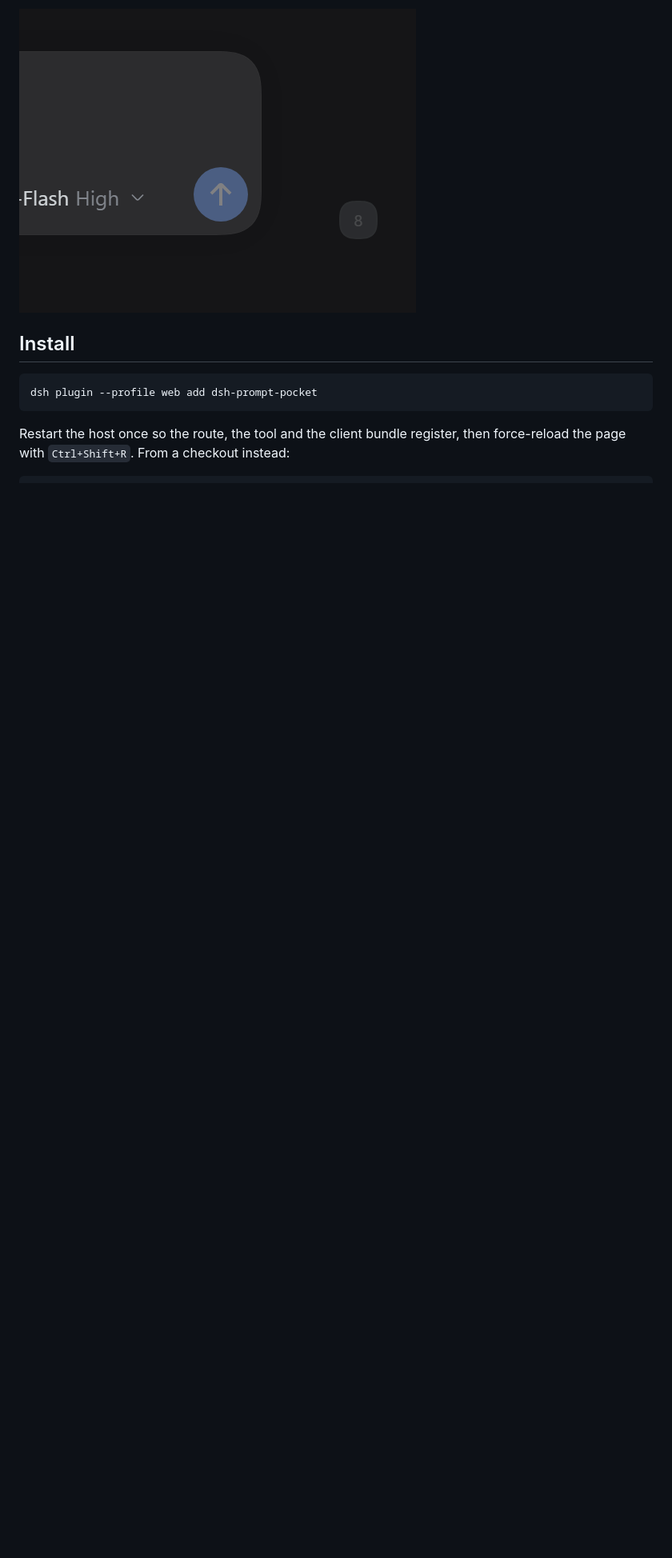
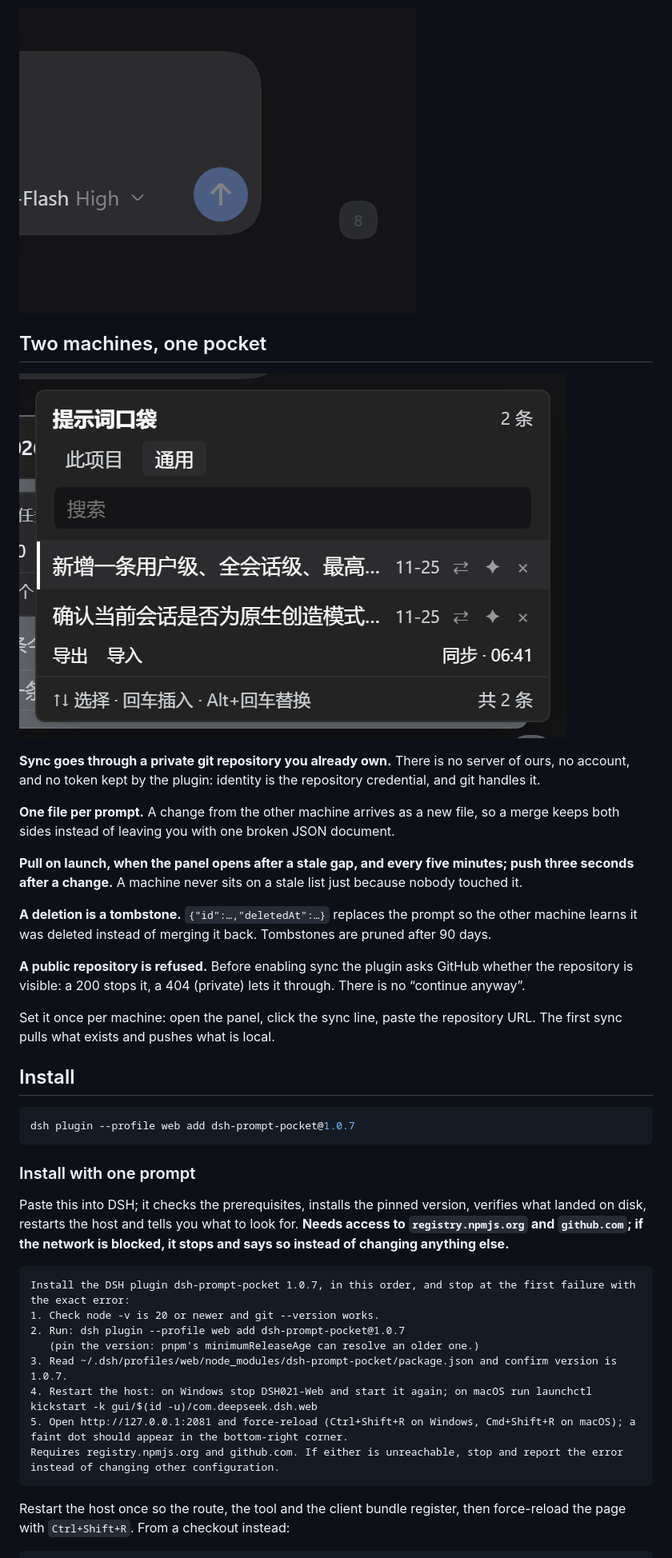
Before and after one commit to FindSomeSkills/dsh-prompt-pocket, a Markdown page: README.md, the part around one of its changes. Shown at 80% size. Rendered like a GitHub page; pictures changed too: docs/images/win-sync.png (added); blank space fills up the shorter version.

````diff
--- a/README.md
+++ b/README.md
@@ -25,11 +25,44 @@ Prompt libraries ask for a title, tags, a folder and a panel before they will ke
 
 ![The pocket collapsed to a faint dot in the corner of the composer](https://raw.githubusercontent.com/FindSomeSkills/dsh-prompt-pocket/main/docs/images/en-pill.png)
 
+## Two machines, one pocket
+
+![The panel on Windows: two prompts and `同步 · 06:41` in the footer](https://raw.githubusercontent.com/FindSomeSkills/dsh-prompt-pocket/main/docs/images/win-sync.png)
+
+**Sync goes through a private git repository you already own.** There is no server of ours, no account, and no token kept by the plugin: identity is the repository credential, and git handles it.
+
+**One file per prompt.** A change from the other machine arrives as a new file, so a merge keeps both sides instead of leaving you with one broken JSON document.
+
+**Pull on launch, when the panel opens after a stale gap, and every five minutes; push three seconds after a change.** A machine never sits on a stale list just because nobody touched it.
+
+**A deletion is a tombstone.** `{"id":…,"deletedAt":…}` replaces the prompt so the other machine learns it was deleted instead of merging it back. Tombstones are pruned after 90 days.
+
+**A public repository is refused.** Before enabling sync the plugin asks GitHub whether the repository is visible: a 200 stops it, a 404 (private) lets it through. There is no “continue anyway”.
+
+Set it once per machine: open the panel, click the sync line, paste the repository URL. The first sync pulls what exists and pushes what is local.
+
 ## Install
 
 ```bash
-dsh plugin --profile web add dsh-prompt-pocket
+dsh plugin --profile web add dsh-prompt-pocket@1.0.7
 ```
+
+### Install with one prompt
+
+Paste this into DSH; it checks the prerequisites, installs the pinned version, verifies what landed on disk, restarts the host and tells you what to look for. **Needs access to `registry.npmjs.org` and `github.com`; if the network is blocked, it stops and says so instead of changing anything else.**
+
+```
+Install the DSH plugin dsh-prompt-pocket 1.0.7, in this order, and stop at the first failure with the exact error:
+1. Check node -v is 20 or newer and git --version works.
+2. Run: dsh plugin --profile web add dsh-prompt-pocket@1.0.7
+   (pin the version: pnpm's minimumReleaseAge can resolve an older one.)
+3. Read ~/.dsh/profiles/web/node_modules/dsh-prompt-pocket/package.json and confirm version is 1.0.7.
+4. Restart the host: on Windows stop DSH021-Web and start it again; on macOS run launchctl kickstart -k gui/$(id -u)/com.deepseek.dsh.web
+5. Open http://127.0.0.1:2081 and force-reload (Ctrl+Shift+R on Windows, Cmd+Shift+R on macOS); a faint dot should appear in the bottom-right corner.
+Requires registry.npmjs.org and github.com. If either is unreachable, stop and report the error instead of changing other configuration.
+```
+
+
 
 Restart the host once so the route, the tool and the client bundle register, then force-reload the page with `Ctrl+Shift+R`. From a checkout instead:
 
````
Also changed, not shown: other parts of README.md (+1 -1 lines), README.zh.md (+34 -2 lines), docs/STATE-2026-11-26.md (+15 -0 lines), 4 other files.
